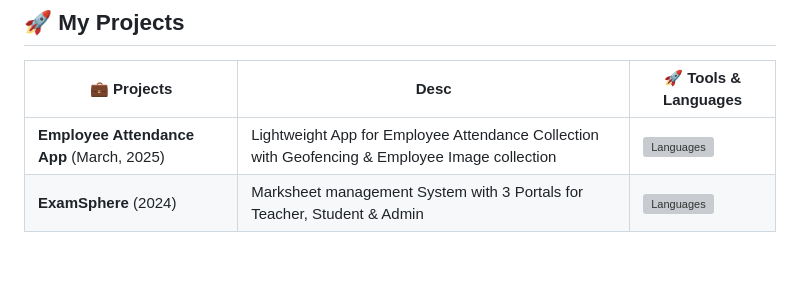
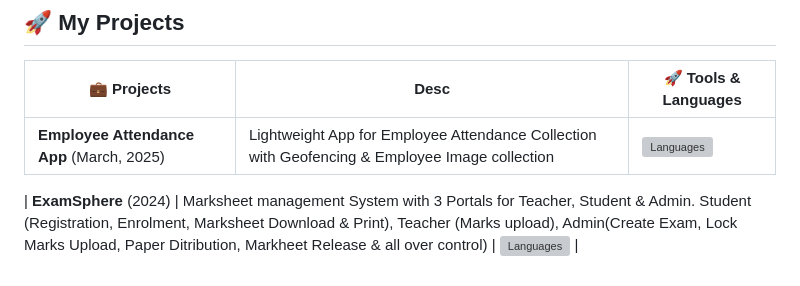
Before and after one commit to FireStackDev/FireStackDev, a Markdown page: README.md, the part around the change. Rendered like a GitHub page; grey boxes are pictures that could not be loaded.

```diff
--- a/README.md
+++ b/README.md
@@ -43,4 +43,5 @@
 | 💼 Projects                  | Desc                            | 🚀 Tools & Languages                                                                                      |
 |----------------------------------|-----------------------------------------------------|------------------------------------------------------------------------------------------------------------|
 | **Employee Attendance App** (March, 2025) | Lightweight App for Employee Attendance Collection with Geofencing & Employee Image collection | ![Languages](https://skillicons.dev/icons?i=kotlin,js,gcp)|
-| **ExamSphere** (2024) | Marksheet management System with 3 Portals for Teacher, Student & Admin | ![Languages](https://skillicons.dev/icons?i=php,mysql,html,css,js)                        |
+
+| **ExamSphere** (2024) | Marksheet management System with 3 Portals for Teacher, Student & Admin. Student (Registration, Enrolment, Marksheet Download & Print), Teacher (Marks upload), Admin(Create Exam, Lock Marks Upload, Paper Ditribution, Markheet Release & all over control)  | ![Languages](https://skillicons.dev/icons?i=php,mysql,html,css,js) |
```
